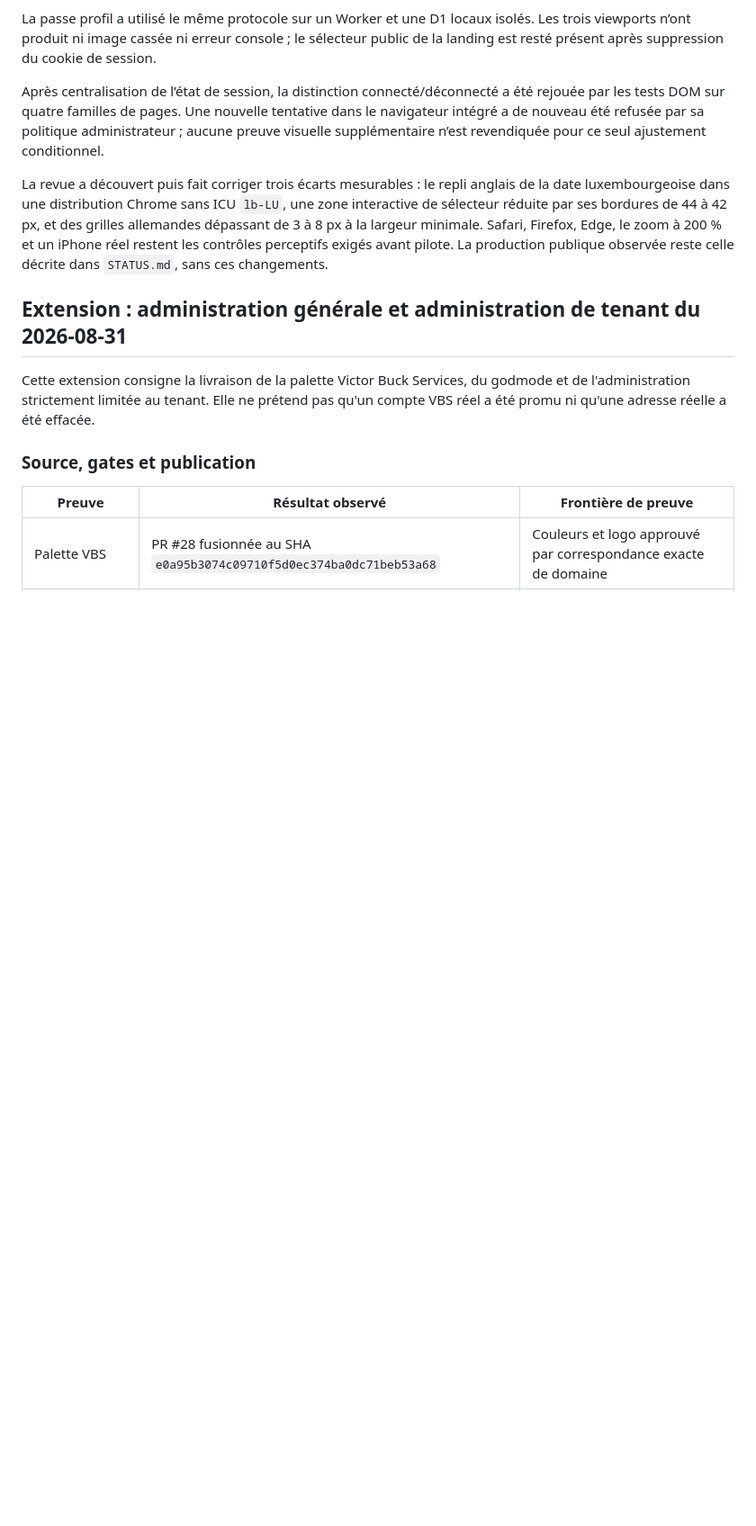
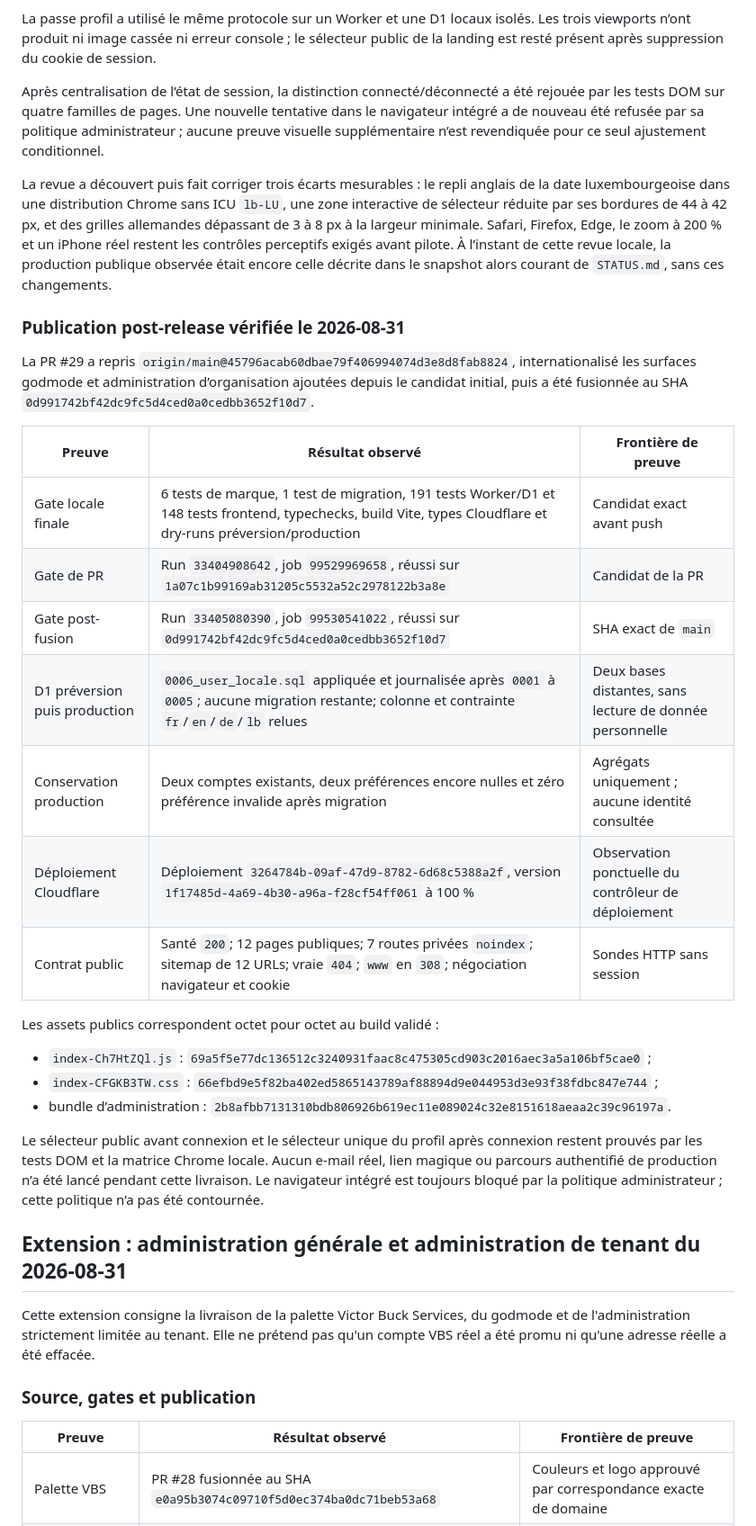
Before and after one commit to nclsppr/parkventory, a Markdown page: DELIVERY-EVIDENCE.md, the part around the change. Shown at 90% size. Rendered like a GitHub page; blank space fills up the shorter version.

Commit message:
docs: record i18n production release (#33)

```diff
--- a/DELIVERY-EVIDENCE.md
+++ b/DELIVERY-EVIDENCE.md
@@ -984,8 +984,42 @@ anglais de la date luxembourgeoise dans une distribution Chrome sans ICU
 `lb-LU`, une zone interactive de sélecteur réduite par ses bordures de 44 à
 42 px, et des grilles allemandes dépassant de 3 à 8 px à la largeur minimale.
 Safari, Firefox, Edge, le zoom à 200 % et un iPhone réel restent les contrôles
-perceptifs exigés avant pilote. La production publique observée reste celle
-décrite dans `STATUS.md`, sans ces changements.
+perceptifs exigés avant pilote. À l’instant de cette revue locale, la production
+publique observée était encore celle décrite dans le snapshot alors courant de
+`STATUS.md`, sans ces changements.
+
+### Publication post-release vérifiée le 2026-08-31
+
+La PR #29 a repris `origin/main@45796acab60dbae79f406994074d3e8d8fab8824`,
+internationalisé les surfaces godmode et administration d’organisation ajoutées
+depuis le candidat initial, puis a été fusionnée au SHA
+`0d991742bf42dc9fc5d4ced0a0cedbb3652f10d7`.
+
+| Preuve | Résultat observé | Frontière de preuve |
+| --- | --- | --- |
+| Gate locale finale | 6 tests de marque, 1 test de migration, 191 tests Worker/D1 et 148 tests frontend, typechecks, build Vite, types Cloudflare et dry-runs préversion/production | Candidat exact avant push |
+| Gate de PR | Run `33404908642`, job `99529969658`, réussi sur `1a07c1b99169ab31205c5532a52c2978122b3a8e` | Candidat de la PR |
+| Gate post-fusion | Run `33405080390`, job `99530541022`, réussi sur `0d991742bf42dc9fc5d4ced0a0cedbb3652f10d7` | SHA exact de `main` |
+| D1 préversion puis production | `0006_user_locale.sql` appliquée et journalisée après `0001` à `0005`; aucune migration restante; colonne et contrainte `fr`/`en`/`de`/`lb` relues | Deux bases distantes, sans lecture de donnée personnelle |
+| Conservation production | Deux comptes existants, deux préférences encore nulles et zéro préférence invalide après migration | Agrégats uniquement ; aucune identité consultée |
+| Déploiement Cloudflare | Déploiement `3264784b-09af-47d9-8782-6d68c5388a2f`, version `1f17485d-4a69-4b30-a96a-f28cf54ff061` à 100 % | Observation ponctuelle du contrôleur de déploiement |
+| Contrat public | Santé `200`; 12 pages publiques; 7 routes privées `noindex`; sitemap de 12 URLs; vraie `404`; `www` en `308`; négociation navigateur et cookie | Sondes HTTP sans session |
+
+Les assets publics correspondent octet pour octet au build validé :
+
+- `index-Ch7HtZQl.js` :
+  `69a5f5e77dc136512c3240931faac8c475305cd903c2016aec3a5a106bf5cae0` ;
+- `index-CFGKB3TW.css` :
+  `66efbd9e5f82ba402ed5865143789af88894d9e044953d3e93f38fdbc847e744` ;
+- bundle d’administration :
+  `2b8afbb7131310bdb806926b619ec11e089024c32e8151618aeaa2c39c96197a`.
+
+Le sélecteur public avant connexion et le sélecteur unique du profil après
+connexion restent prouvés par les tests DOM et la matrice Chrome locale. Aucun
+e-mail réel, lien magique ou parcours authentifié de production n’a été lancé
+pendant cette livraison. Le navigateur intégré est toujours bloqué par la
+politique administrateur ; cette politique n’a pas été contournée.
+
 ## Extension : administration générale et administration de tenant du 2026-08-31
 
 Cette extension consigne la livraison de la palette Victor Buck Services, du
```
Also changed, not shown: STATUS.md (+39 -56 lines).
